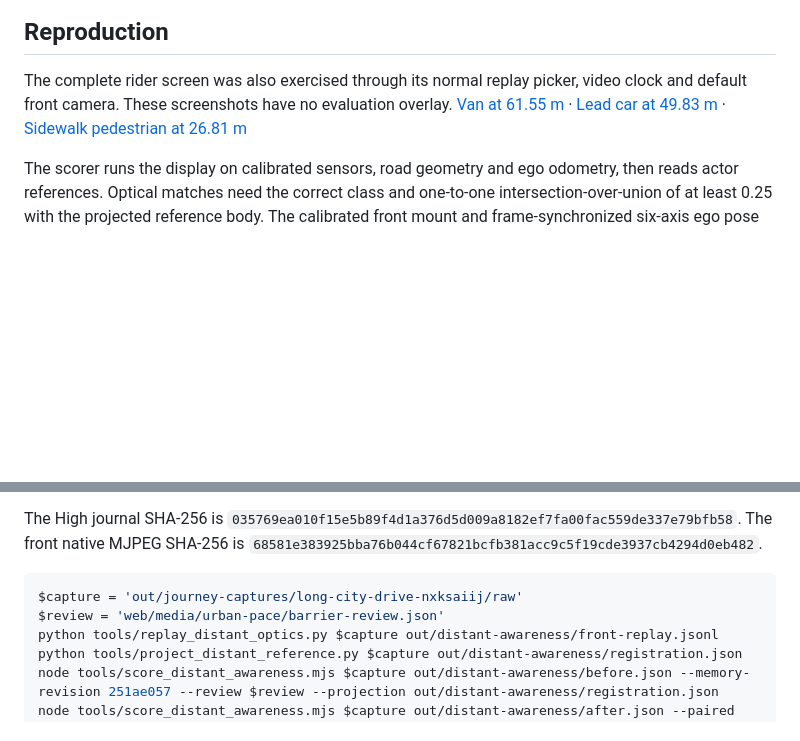
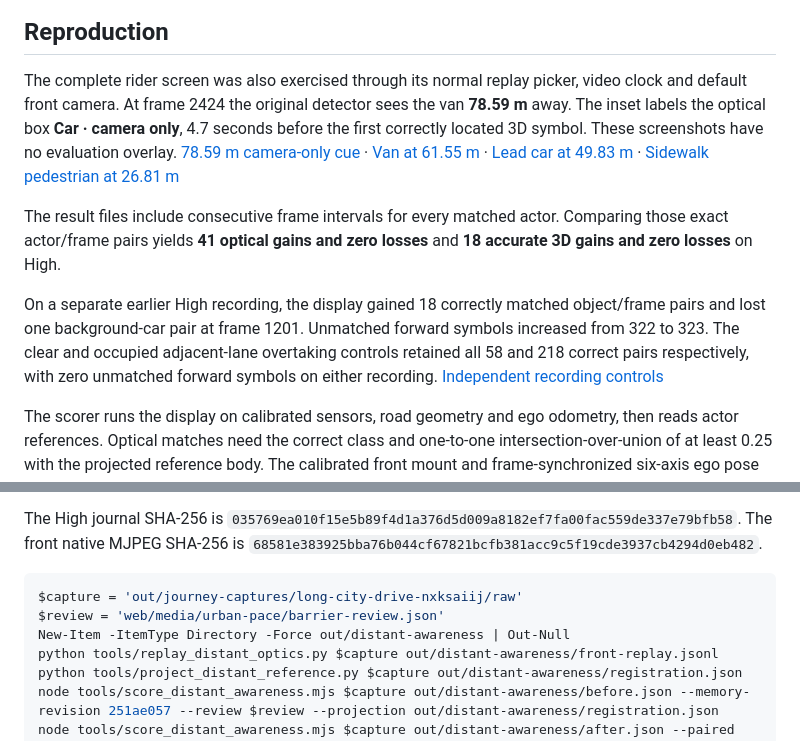
Before and after one commit to yafi-s/ADO, a Markdown page: results/distant-awareness/README.md, 2 parts joined by grey strips. Rendered like a GitHub page; blank space fills up the shorter version.

Commit message:
Retain matched optical controls and distinguish new hits from lost detections

````diff
--- a/results/distant-awareness/README.md
+++ b/results/distant-awareness/README.md
@@ -32,7 +32,11 @@ On the corrected city drive, the first accurate van symbol at **76.66 m** remain
 
 ## Reproduction
 
-The complete rider screen was also exercised through its normal replay picker, video clock and default front camera. These screenshots have no evaluation overlay. [Van at 61.55 m](high-laptop/home-2471.jpg) · [Lead car at 49.83 m](high-laptop/home-3452.jpg) · [Sidewalk pedestrian at 26.81 m](high-laptop/home-3975.jpg)
+The complete rider screen was also exercised through its normal replay picker, video clock and default front camera. At frame 2424 the original detector sees the van **78.59 m** away. The inset labels the optical box **Car · camera only**, 4.7 seconds before the first correctly located 3D symbol. These screenshots have no evaluation overlay. [78.59 m camera-only cue](high-laptop/home-2424.jpg) · [Van at 61.55 m](high-laptop/home-2471.jpg) · [Lead car at 49.83 m](high-laptop/home-3452.jpg) · [Sidewalk pedestrian at 26.81 m](high-laptop/home-3975.jpg)
+
+The result files include consecutive frame intervals for every matched actor. Comparing those exact actor/frame pairs yields **41 optical gains and zero losses** and **18 accurate 3D gains and zero losses** on High.
+
+On a separate earlier High recording, the display gained 18 correctly matched object/frame pairs and lost one background-car pair at frame 1201. Unmatched forward symbols increased from 322 to 323. The clear and occupied adjacent-lane overtaking controls retained all 58 and 218 correct pairs respectively, with zero unmatched forward symbols on either recording. [Independent recording controls](control-recordings.json)
 
 The scorer runs the display on calibrated sensors, road geometry and ego odometry, then reads actor references. Optical matches need the correct class and one-to-one intersection-over-union of at least 0.25 with the projected reference body. The calibrated front mount and frame-synchronized six-axis ego pose register the image. This historical drive supplies actor yaw plus independently calibrated body offsets where available. Some historical actors lack a calibrated box, and the scorer uses their reported origin and extent. A marginal projection can miss a true image detection. For 3D, the symbol needs at least half opacity, the correct class, and a one-to-one reference center within 3 m on the ground plane. Distances are horizontal ego-to-reference-center distances. First sightings are chronological within the recorded encounter. This study has no human observer baseline. [Baseline results](high-before.json) · [Candidate results, per-class bands and every encounter](high-after.json)
 
@@ -41,6 +45,7 @@ The High journal SHA-256 is `035769ea010f15e5b89f4d1a376d5d009a8182ef7fa00fac559
 ```powershell
 $capture = 'out/journey-captures/long-city-drive-nxksaiij/raw'
 $review = 'web/media/urban-pace/barrier-review.json'
+New-Item -ItemType Directory -Force out/distant-awareness | Out-Null
 python tools/replay_distant_optics.py $capture out/distant-awareness/front-replay.jsonl
 python tools/project_distant_reference.py $capture out/distant-awareness/registration.json
 node tools/score_distant_awareness.mjs $capture out/distant-awareness/before.json --memory-revision 251ae057 --review $review --projection out/distant-awareness/registration.json
````
Also changed, not shown: results/distant-awareness/high-laptop/frame-2471.jpg, results/distant-awareness/high-laptop/frame-3452.jpg, results/distant-awareness/high-laptop/home-2424.jpg (added), results/distant-awareness/high-laptop/home-2471.jpg, results/distant-awareness/high-laptop/home-3452.jpg, results/distant-awareness/high-laptop/home-3975.jpg, 6 other files.
